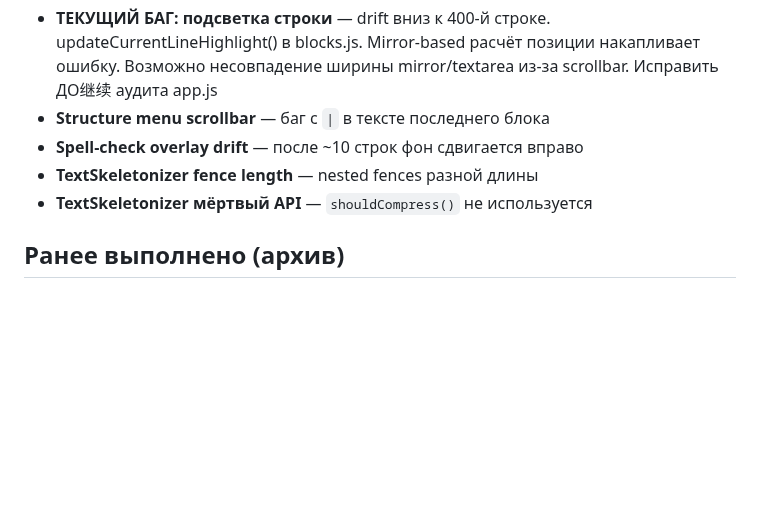
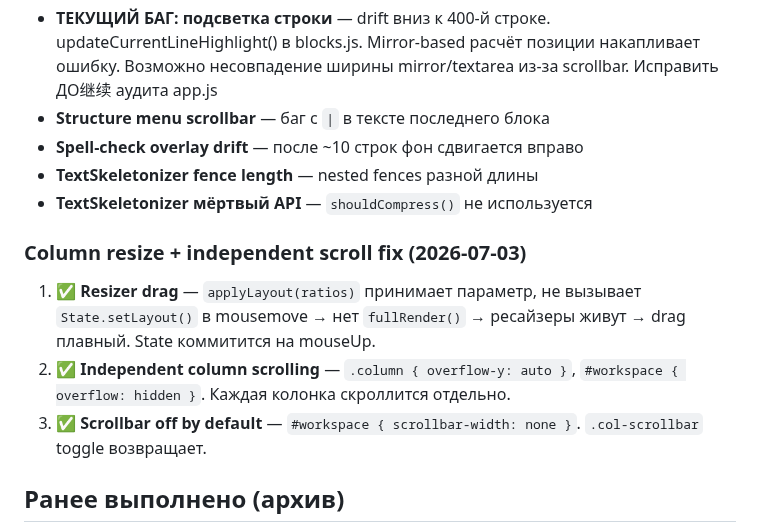
Before and after one commit to VVSh-st/paste-copy, a Markdown page: HANDOFF.md, the part around the change. GitHub-like rendering; blank space fills up the shorter version.

Commit message:
docs: update HANDOFF — column resize + scroll fix

```diff
--- a/HANDOFF.md
+++ b/HANDOFF.md
@@ -257,6 +257,12 @@ eb8c01f feat: flowchart query menu — 5 presets, custom input, history with FIF
 - **TextSkeletonizer fence length** — nested fences разной длины
 - **TextSkeletonizer мёртвый API** — `shouldCompress()` не используется
 
+### Column resize + independent scroll fix (2026-07-03)
+
+1. ✅ **Resizer drag** — `applyLayout(ratios)` принимает параметр, не вызывает `State.setLayout()` в mousemove → нет `fullRender()` → ресайзеры живут → drag плавный. State коммитится на mouseUp.
+2. ✅ **Independent column scrolling** — `.column { overflow-y: auto }`, `#workspace { overflow: hidden }`. Каждая колонка скроллится отдельно.
+3. ✅ **Scrollbar off by default** — `#workspace { scrollbar-width: none }`. `.col-scrollbar` toggle возвращает.
+
 ## Ранее выполнено (архив)
 
 - Prompt Loom Ultra Light, LLM MiniChat, Groom меню, Python Embedded, структура превью, якоря, подсказки с навигацией, Sticky/TODO/Table, Уголёк (Ember), переводчик, мульти-колонки 2-5, drag-and-drop вкладок
```
